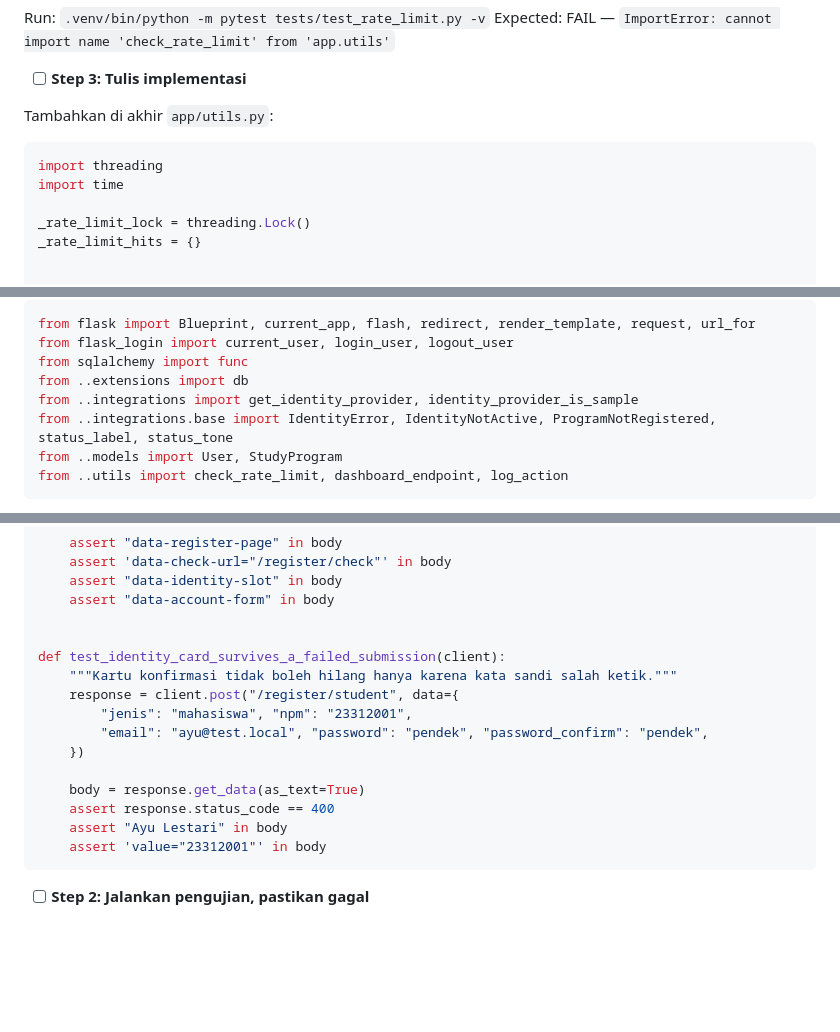
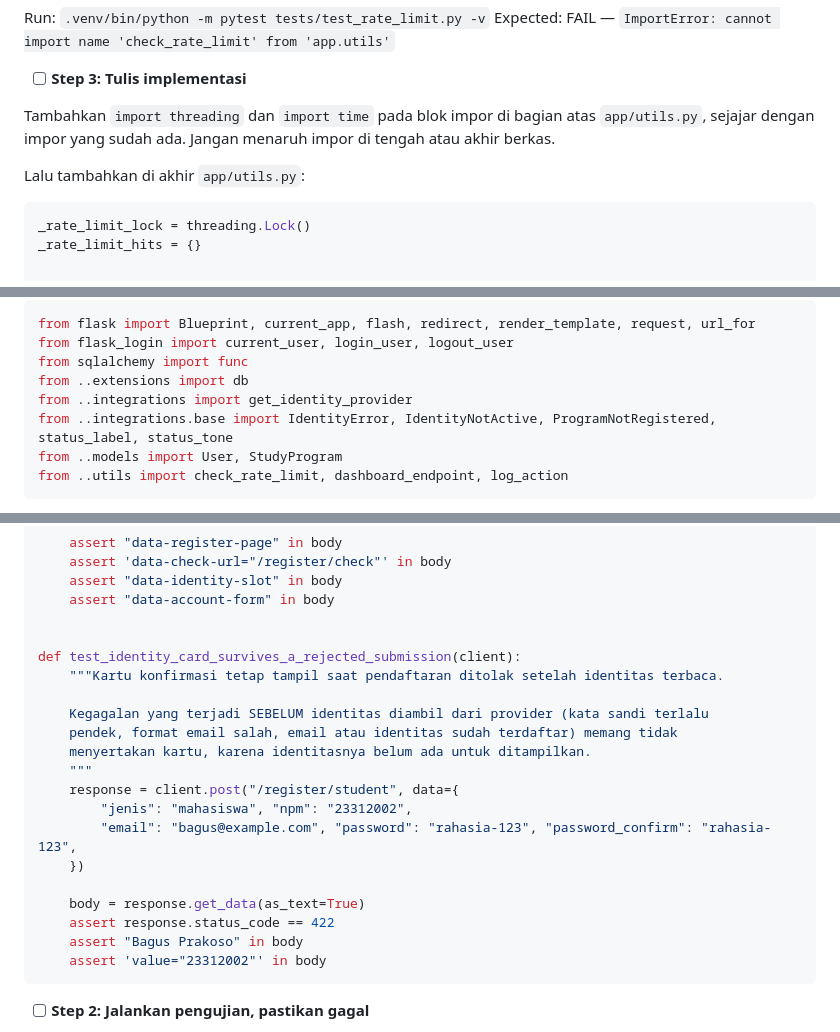
Before and after one commit to firgiahmadsuryaman/smart-attendance-uti, a Markdown page: docs/PLAN_REGISTER_PUSTIK.md, 3 parts joined by grey strips. GitHub-like rendering; blank space fills up the shorter version.

Commit message:
docs: perbaiki cacat pada rencana yang ditemukan selama eksekusi
Tiga cacat pre-flight: impor yang tidak dipakai dipindah dari Task 6 ke Task 7
tempat pemakaian pertamanya; include kartu identitas diskopkan per panel supaya
kartu mahasiswa tidak muncul di panel dosen saat halaman dirender ulang; impor
threading dan time dipindah ke blok impor bagian atas.

Satu cacat pada tes Task 8: tes "kartu identitas bertahan setelah pengiriman
gagal" mengandaikan kartu tetap tampil saat kata sandi terlalu pendek, padahal
kegagalan itu terjadi sebelum identitas diambil dari provider sehingga kartunya
memang belum ada. Tes diarahkan ke kegagalan setelah resolusi, yaitu identitas
berstatus tidak aktif.

Co-authored-by: CommandCodeBot <noreply@commandcode.ai>

````diff
--- a/docs/PLAN_REGISTER_PUSTIK.md
+++ b/docs/PLAN_REGISTER_PUSTIK.md
@@ -1007,12 +1007,11 @@ Expected: FAIL — `ImportError: cannot import name 'check_rate_limit' from 'app
 
 - [ ] **Step 3: Tulis implementasi**
 
-Tambahkan di akhir `app/utils.py`:
-
-```python
-import threading
-import time
-
+Tambahkan `import threading` dan `import time` pada blok impor di bagian atas `app/utils.py`, sejajar dengan impor yang sudah ada. Jangan menaruh impor di tengah atau akhir berkas.
+
+Lalu tambahkan di akhir `app/utils.py`:
+
+```python
 _rate_limit_lock = threading.Lock()
 _rate_limit_hits = {}
 
@@ -1399,7 +1398,7 @@ from flask import Blueprint, current_app, flash, redirect, render_template, requ
 from flask_login import current_user, login_user, logout_user
 from sqlalchemy import func
 from ..extensions import db
-from ..integrations import get_identity_provider, identity_provider_is_sample
+from ..integrations import get_identity_provider
 from ..integrations.base import IdentityError, IdentityNotActive, ProgramNotRegistered, status_label, status_tone
 from ..models import User, StudyProgram
 from ..utils import check_rate_limit, dashboard_endpoint, log_action
@@ -1970,17 +1970,22 @@ def test_page_exposes_contract_used_by_register_js(client):
     assert "data-account-form" in body
 
 
-def test_identity_card_survives_a_failed_submission(client):
-    """Kartu konfirmasi tidak boleh hilang hanya karena kata sandi salah ketik."""
+def test_identity_card_survives_a_rejected_submission(client):
+    """Kartu konfirmasi tetap tampil saat pendaftaran ditolak setelah identitas terbaca.
+
+    Kegagalan yang terjadi SEBELUM identitas diambil dari provider (kata sandi terlalu
+    pendek, format email salah, email atau identitas sudah terdaftar) memang tidak
+    menyertakan kartu, karena identitasnya belum ada untuk ditampilkan.
+    """
     response = client.post("/register/student", data={
-        "jenis": "mahasiswa", "npm": "23312001",
-        "email": "ayu@test.local", "password": "pendek", "password_confirm": "pendek",
+        "jenis": "mahasiswa", "npm": "23312002",
+        "email": "bagus@example.com", "password": "rahasia-123", "password_confirm": "rahasia-123",
     })
 
     body = response.get_data(as_text=True)
-    assert response.status_code == 400
-    assert "Ayu Lestari" in body
-    assert 'value="23312001"' in body
+    assert response.status_code == 422
+    assert "Bagus Prakoso" in body
+    assert 'value="23312002"' in body
 ```
 
 - [ ] **Step 2: Jalankan pengujian, pastikan gagal**
````
Also changed, not shown: other parts of docs/PLAN_REGISTER_PUSTIK.md (+3 -2 lines).
